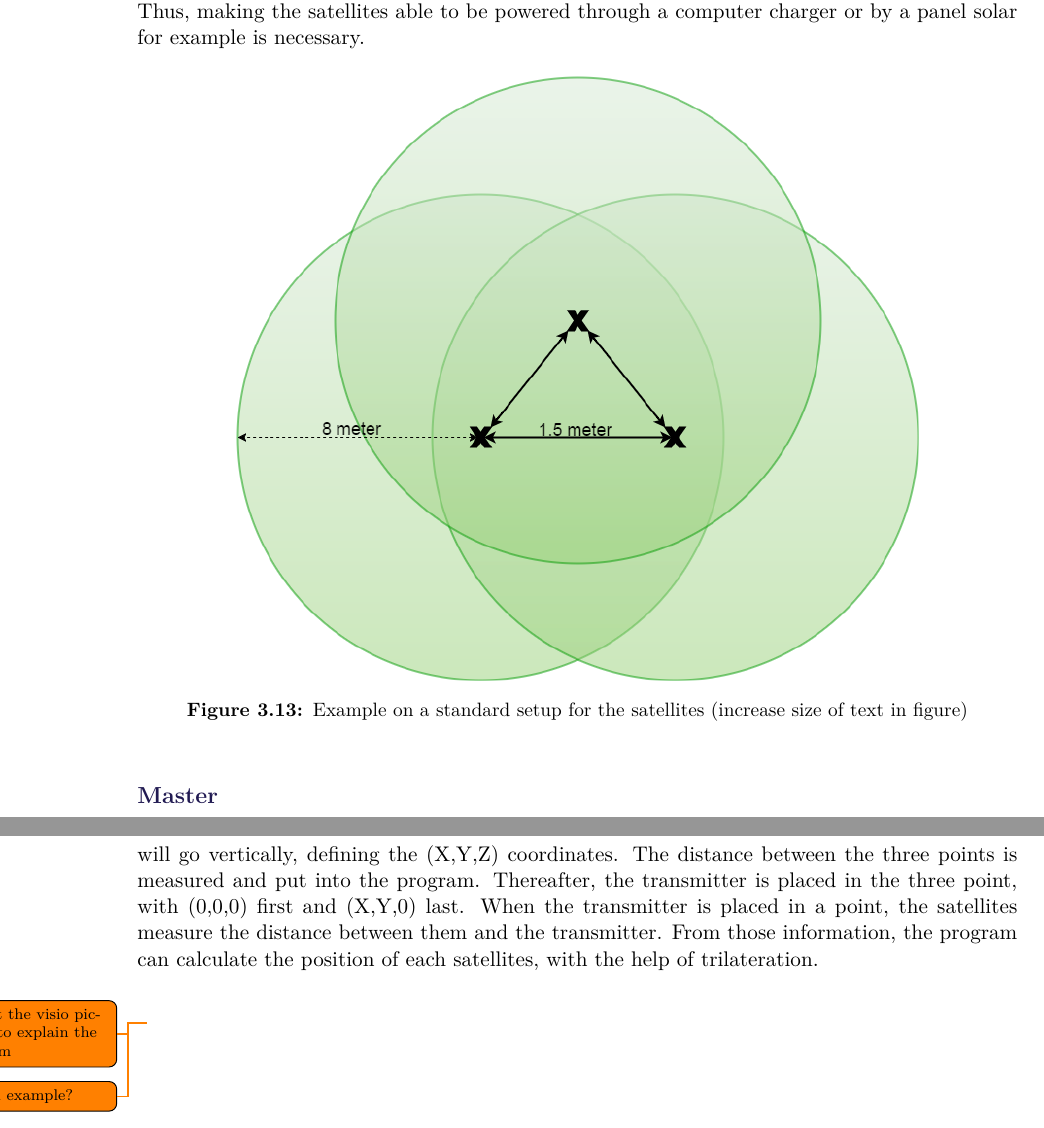
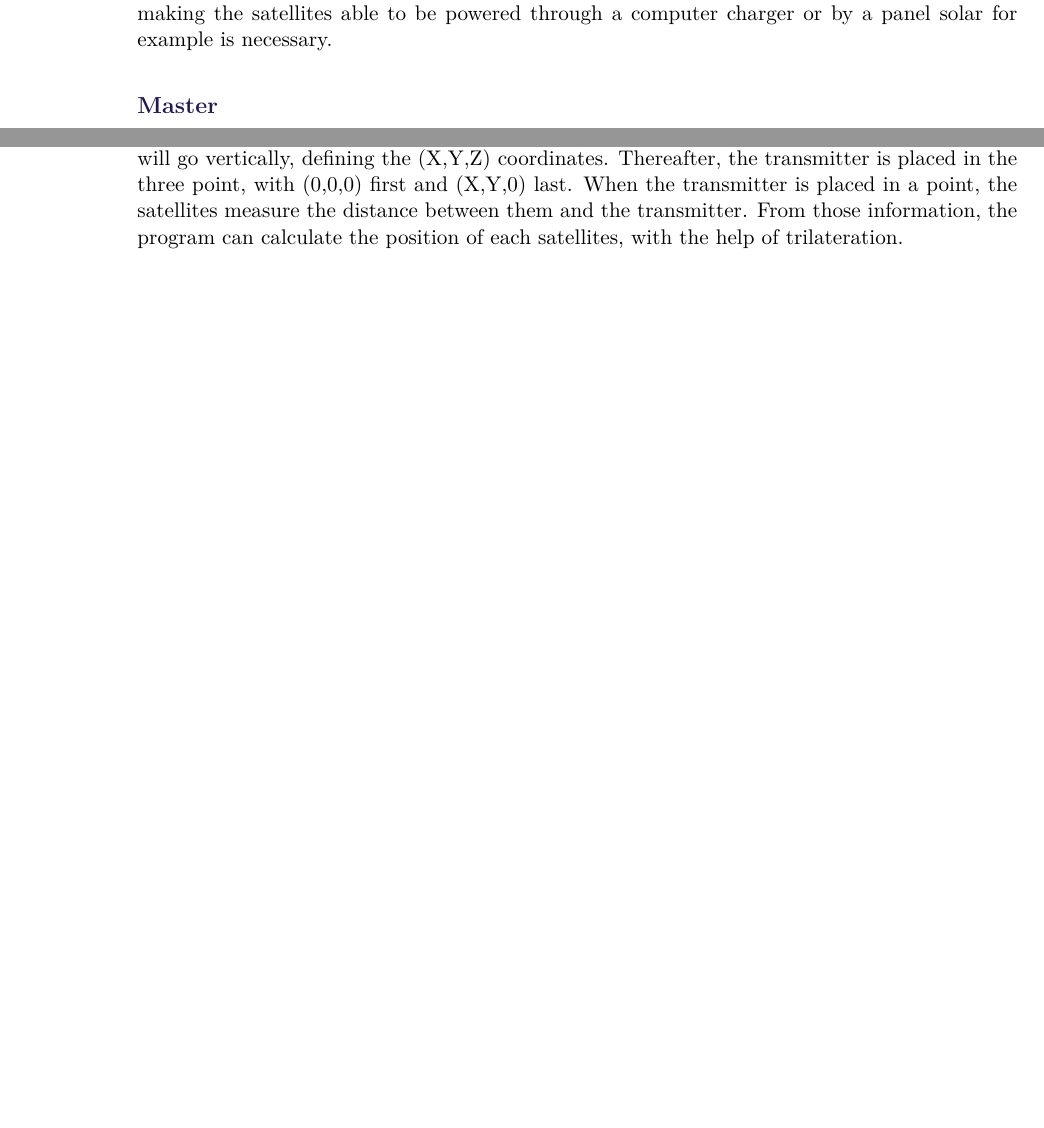
Before and after one commit to AodhAnd/eit-p5-lm-report, a LaTeX thesis (main.tex, which reads appendix/GoTdescription.tex): two parts of pages 41 and 43 of 62 before the commit and two parts of pages 41 and 42 of 61 after it, joined at a grey line, cut so that both start at the same text, the shorter picture padded with empty space. Compiled offline with pdfLaTeX.

Commit message:
last corrections

```diff
--- a/appendix/GoTdescription.tex
+++ b/appendix/GoTdescription.tex
@@ -19,11 +18,5 @@ The satellites components are placed around the area where the object, with the
-To be able to calculate the exact position of the transmitter and then the object, a minimum of three satellites is necessary. However, more can be added to the system for more reliability or to cover a larger area. To work at a high efficiency, they should be placed 1 to 2 meters apart and not on a single line. But to cover a bigger area, they can be placed up to a distance of 5 meters between them, although this would affect the measurement and thereby make it less reliable. Each satellite have a maximum range of 8 meters and as seen on \figref{receiverSetup}. The three satellites should be placed in each others reach. The satellites needs between 14 to 20 volt DC. Thus, making the satellites able to be powered through a computer charger or by a panel solar for example is necessary.
-
-\begin{figure}[H]
-	\centering
-	\includegraphics[scale=0.5]{figures/ReceiverSetup.png}
-	\caption{Example on a standard setup for the satellites (increase size of text in figure)}
-	\label{fig:receiverSetup}
-\end{figure}
+The satellites components are placed around the area where the object, with the transmitter on it, has to be located. The satellites assignment is to search for the ultrasound waves, which the transmitter is emitting, and send a radio wave signal to the master as soon as they receive the burst.
+To be able to calculate the exact position of the transmitter and then the object, a minimum of three satellites is necessary. However, more can be added to the system for more reliability or to cover a larger area. To work at a high efficiency, they should be placed at 1 to 2 meters apart and not on a single line. But to cover a bigger area, they can be placed up to a distance of 5 meters between them, although this would affect the measurement and thereby make it less reliable. Each satellite have a maximum range of 8 meters and the three satellites should be placed in each others reach. The satellites need between 14 to 20 volt DC. Thus, making the satellites able to be powered through a computer charger or by a panel solar for example is necessary.
 
 \subsubsection{Master}
 The master is a receiver which is connected to a computer. The masters assignment is to receive the data transmitted from the individual satellites and the transmitter, and relay it directly to the connected computer. The master is powered through a USB cable, between the master and the computer.\\
@@ -35,9 +28,7 @@ The program on the computer, which handles the information received from the mas
 	\centering
 	\includegraphics[scale=0.5]{figures/GoT_SingleVsTriangle.pdf}
 	\caption{To the left, the satellites is align and will give two possible position. To the right, the satellites is placed in a triangle and will give one possible position}
-	\label{fig:GoTTriVSLine}
+	\label{GoTTriVSLine}
 \end{figure}
 
-If the satellites have been moved, it is necessary to recalibrate the system. This is done with a calibration triangle. The calibration triangle is made of three points on a flat surface and have a distance of 40 to 200 centimeters between them. One of the points on the calibration triangle is made the origin (0,0,0) of the new coordinate system. Another point on the triangle will then be call (X,0,0), in which the line between the first point and the second point will become the X-axis. The last point will be call (X,Y,0) and will determine in which way the positive Y-axis will go. The surface which the calibration triangle is placed on, will be the XY-plan, where Z will go vertically, defining the (X,Y,Z) coordinates. The distance between the three points is measured and put into the program. Thereafter, the transmitter is placed in the three point, with (0,0,0) first and (X,Y,0) last. When the transmitter is placed in a point, the satellites measure the distance between them and the transmitter. From those information, the program can calculate the position of each satellites, with the help of trilateration. \\\\
-\todo{insert the visio picture to explain the system}
-\todo{Math example?}
+If the satellites have been moved, it is necessary to recalibrate the system. This is done with a calibration triangle. The calibration triangle is made of three points on a flat surface and have a distance of 40 to 200 centimeters between them. One of the points on the calibration triangle is made the origin (0,0,0) of the new coordinate system. Another point on the triangle will then be called (X,0,0), in which the line between the first point and the second point will become the X-axis. The last point will be call (X,Y,0) and will determine in which way the positive Y-axis will go. The surface which the calibration triangle is placed on, will be the XY-plan, where Z will go vertically, defining the (X,Y,Z) coordinates. Thereafter, the transmitter is placed in the three point, with (0,0,0) first and (X,Y,0) last. When the transmitter is placed in a point, the satellites measure the distance between them and the transmitter. From those information, the program can calculate the position of each satellites, with the help of trilateration. \\\\
```
Also changed, not shown: appendix/GoTdescription.tex (7 more changed lines).
